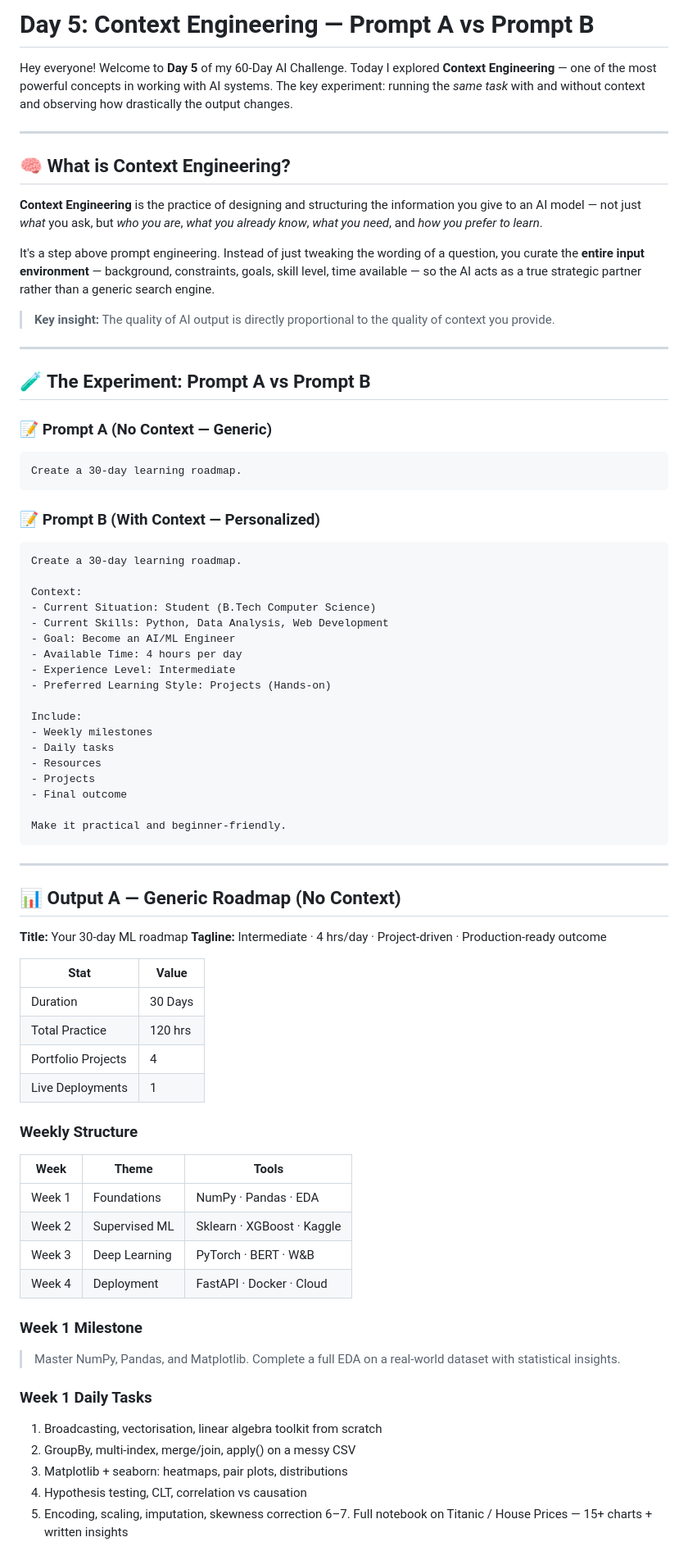
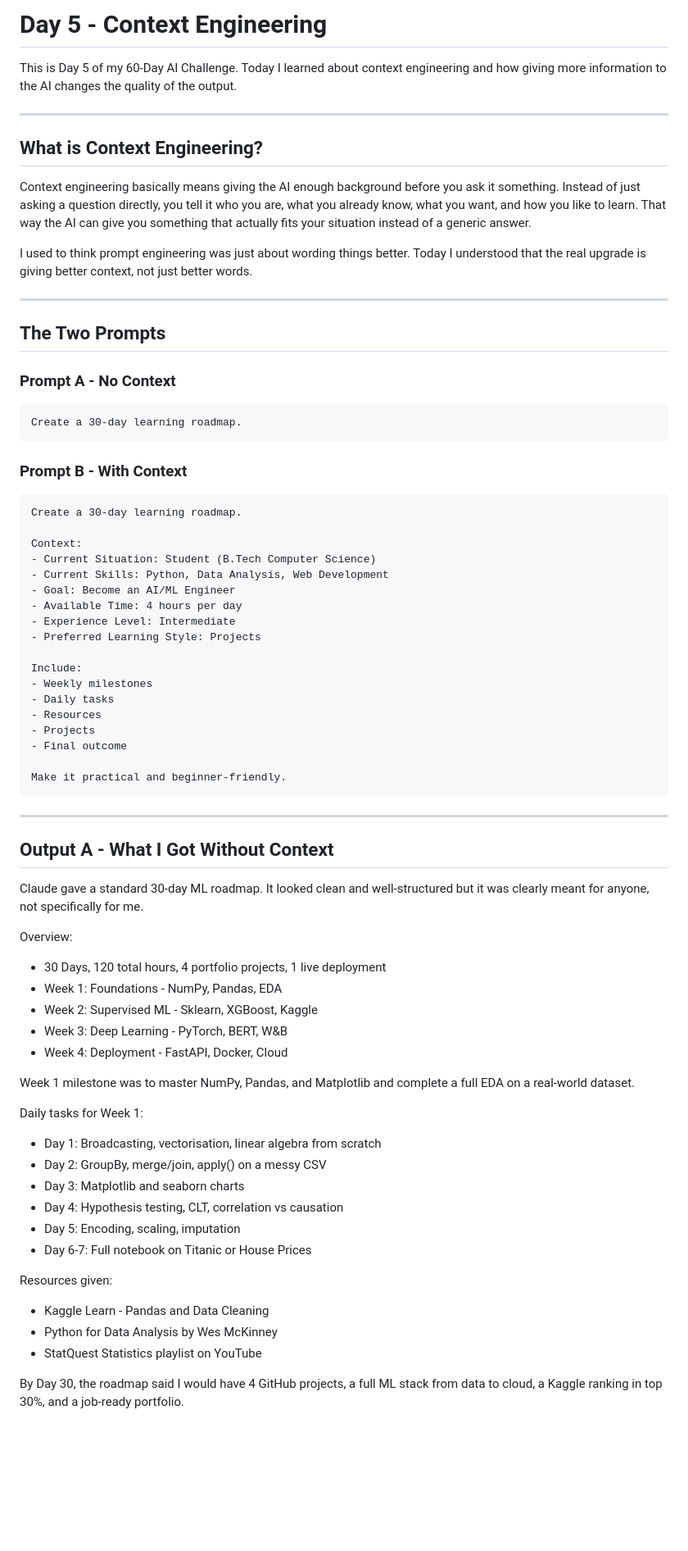
Before and after one commit to Rajeshydv07/60-day-claude-challenge-, a Markdown page: day05/day5.md, the part around one of its changes. Shown at 82% size. Drawn GitHub-style; blank space fills up the shorter version.

````diff
--- a/day05/day5.md
+++ b/day05/day5.md
@@ -1,28 +1,26 @@
-# Day 5: Context Engineering — Prompt A vs Prompt B
+# Day 5 - Context Engineering
 
-Hey everyone! Welcome to **Day 5** of my 60-Day AI Challenge. Today I explored **Context Engineering** — one of the most powerful concepts in working with AI systems. The key experiment: running the *same task* with and without context and observing how drastically the output changes.
+This is Day 5 of my 60-Day AI Challenge. Today I learned about context engineering and how giving more information to the AI changes the quality of the output.
 
 ---
 
-## 🧠 What is Context Engineering?
+## What is Context Engineering?
 
-**Context Engineering** is the practice of designing and structuring the information you give to an AI model — not just *what* you ask, but *who you are*, *what you already know*, *what you need*, and *how you prefer to learn*.
+Context engineering basically means giving the AI enough background before you ask it something. Instead of just asking a question directly, you tell it who you are, what you already know, what you want, and how you like to learn. That way the AI can give you something that actually fits your situation instead of a generic answer.
 
-It's a step above prompt engineering. Instead of just tweaking the wording of a question, you curate the **entire input environment** — background, constraints, goals, skill level, time available — so the AI acts as a true strategic partner rather than a generic search engine.
-
-> **Key insight:** The quality of AI output is directly proportional to the quality of context you provide.
+I used to think prompt engineering was just about wording things better. Today I understood that the real upgrade is giving better context, not just better words.
 
 ---
 
-## 🧪 The Experiment: Prompt A vs Prompt B
+## The Two Prompts
 
-### 📝 Prompt A (No Context — Generic)
+### Prompt A - No Context
 
 ```
 Create a 30-day learning roadmap.
 ```
 
-### 📝 Prompt B (With Context — Personalized)
+### Prompt B - With Context
 
 ```
 Create a 30-day learning roadmap.
@@ -33,7 +31,7 @@ Context:
 - Goal: Become an AI/ML Engineer
 - Available Time: 4 hours per day
 - Experience Level: Intermediate
-- Preferred Learning Style: Projects (Hands-on)
+- Preferred Learning Style: Projects
 
 Include:
 - Weekly milestones
@@ -47,35 +45,31 @@ Make it practical and beginner-friendly.
 
 ---
 
-## 📊 Output A — Generic Roadmap (No Context)
+## Output A - What I Got Without Context
 
-**Title:** Your 30-day ML roadmap
-**Tagline:** Intermediate · 4 hrs/day · Project-driven · Production-ready outcome
+Claude gave a standard 30-day ML roadmap. It looked clean and well-structured but it was clearly meant for anyone, not specifically for me.
 
-| Stat | Value |
-|------|-------|
-| Duration | 30 Days |
-| Total Practice | 120 hrs |
-| Portfolio Projects | 4 |
-| Live Deployments | 1 |
+Overview:
+- 30 Days, 120 total hours, 4 portfolio projects, 1 live deployment
+- Week 1: Foundations - NumPy, Pandas, EDA
+- Week 2: Supervised ML - Sklearn, XGBoost, Kaggle
+- Week 3: Deep Learning - PyTorch, BERT, W&B
+- Week 4: Deployment - FastAPI, Docker, Cloud
 
-### Weekly Structure
+Week 1 milestone was to master NumPy, Pandas, and Matplotlib and complete a full EDA on a real-world dataset.
 
-| Week | Theme | Tools |
-|------|-------|-------|
-| Week 1 | Foundations | NumPy · Pandas · EDA |
-| Week 2 | Supervised ML | Sklearn · XGBoost · Kaggle |
-| Week 3 | Deep Learning | PyTorch · BERT · W&B |
-| Week 4 | Deployment | FastAPI · Docker · Cloud |
+Daily tasks for Week 1:
+- Day 1: Broadcasting, vectorisation, linear algebra from scratch
+- Day 2: GroupBy, merge/join, apply() on a messy CSV
+- Day 3: Matplotlib and seaborn charts
+- Day 4: Hypothesis testing, CLT, correlation vs causation
+- Day 5: Encoding, scaling, imputation
+- Day 6-7: Full notebook on Titanic or House Prices
 
-### Week 1 Milestone
-> Master NumPy, Pandas, and Matplotlib. Complete a full EDA on a real-world dataset with statistical insights.
+Resources given:
+- Kaggle Learn - Pandas and Data Cleaning
+- Python for Data Analysis by Wes McKinney
+- StatQuest Statistics playlist on YouTube
 
-### Week 1 Daily Tasks
-1. Broadcasting, vectorisation, linear algebra toolkit from scratch
-2. GroupBy, multi-index, merge/join, apply() on a messy CSV
-3. Matplotlib + seaborn: heatmaps, pair plots, distributions
-4. Hypothesis testing, CLT, correlation vs causation
-5. Encoding, scaling, imputation, skewness correction
-6–7. Full notebook on Titanic / House Prices — 15+ charts + written insights
+By Day 30, the roadmap said I would have 4 GitHub projects, a full ML stack from data to cloud, a Kaggle ranking in top 30%, and a job-ready portfolio.
 
````
Also changed, not shown: other parts of day05/day5.md (+47 -97 lines).
